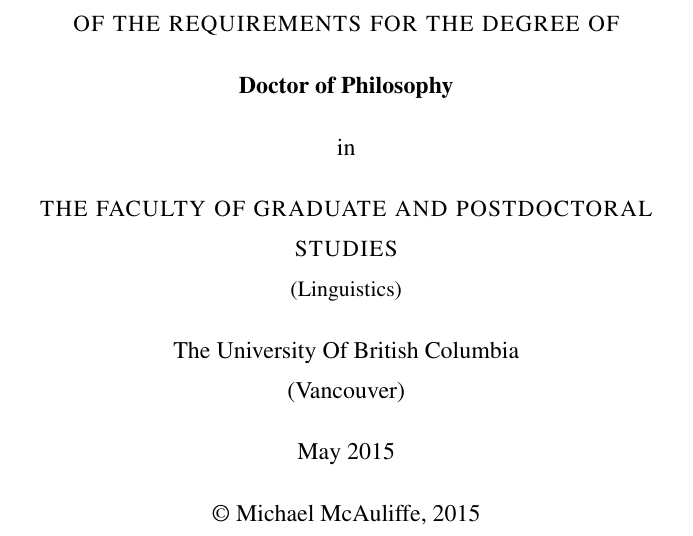
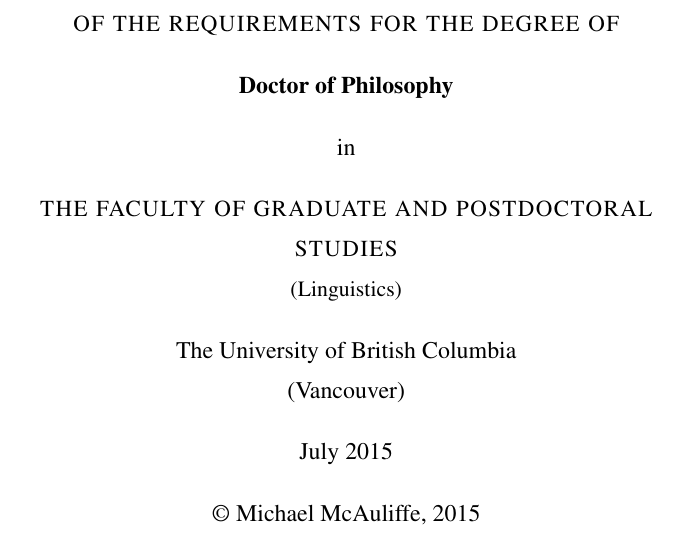
Before and after one commit to mmcauliffe/mcauliffe-phd, a LaTeX thesis (thesis/diss.tex): part of page 1 of 114, cut so that both start at the same text. Compiled offline with pdfLaTeX.

Commit message:
Title page revisions

```diff
--- a/thesis/diss.tex
+++ b/thesis/diss.tex
@@ -300,12 +300,12 @@
 % What is this dissertation for?
 \degreetitle{Doctor of Philosophy}
 
-\institution{The University Of British Columbia}
+\institution{The University of British Columbia}
 \campus{Vancouver}
 
 \faculty{The Faculty of Graduate and Postdoctoral Studies}
 \department{Linguistics}
-\submissionmonth{May}
+\submissionmonth{July}
 \submissionyear{2015}
 
 %% hyperref package provides support for embedding meta-data in .PDF
```
Also changed, not shown: thesis/ubc_2015_november_mcauliffe_michael.pdf (deleted), thesis/ubc_2015_september_mcauliffe_michael.pdf (added).
